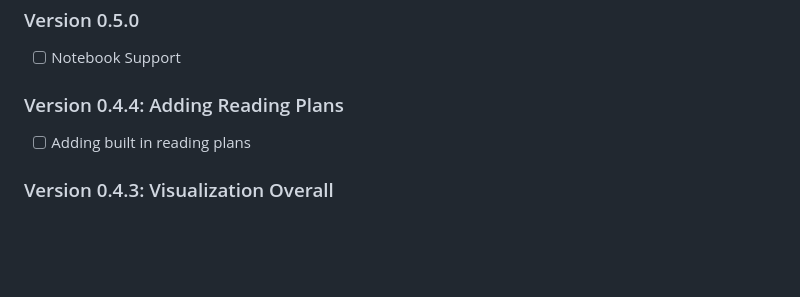
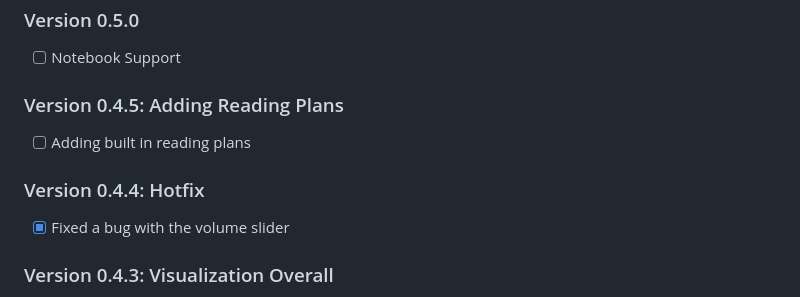
Before and after one commit to yonacwy/bible_study_app_v2, a Markdown page: info/plan.md, the part around the change. GitHub-like rendering; blank space fills up the shorter version.

```diff
--- a/info/plan.md
+++ b/info/plan.md
@@ -6,8 +6,11 @@
 ### Version 0.5.0
 - [ ] Notebook Support
 
-### Version 0.4.4: Adding Reading Plans
+### Version 0.4.5: Adding Reading Plans
 - [ ] Adding built in reading plans
+
+### Version 0.4.4: Hotfix
+- [x] Fixed a bug with the volume slider
 
 ### Version 0.4.3: Visualization Overall
 - [x] Implementing LESS
```
